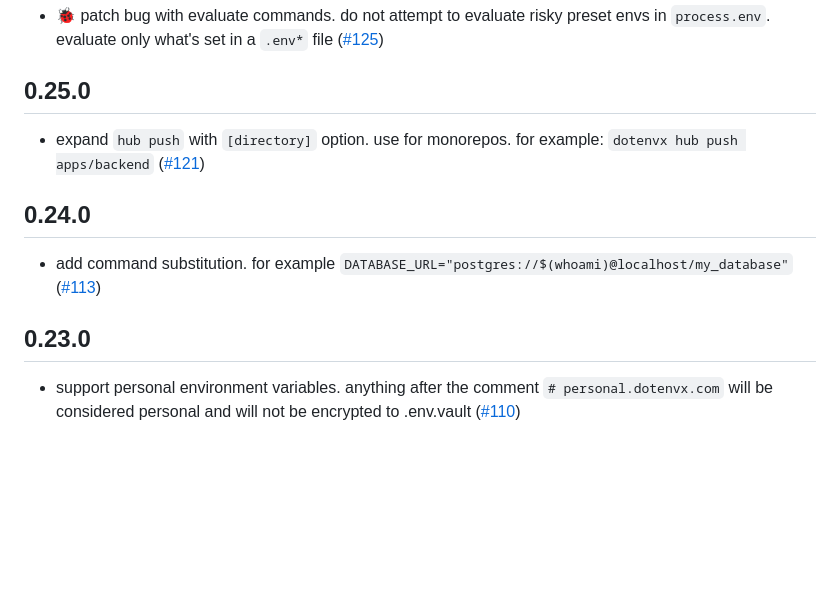
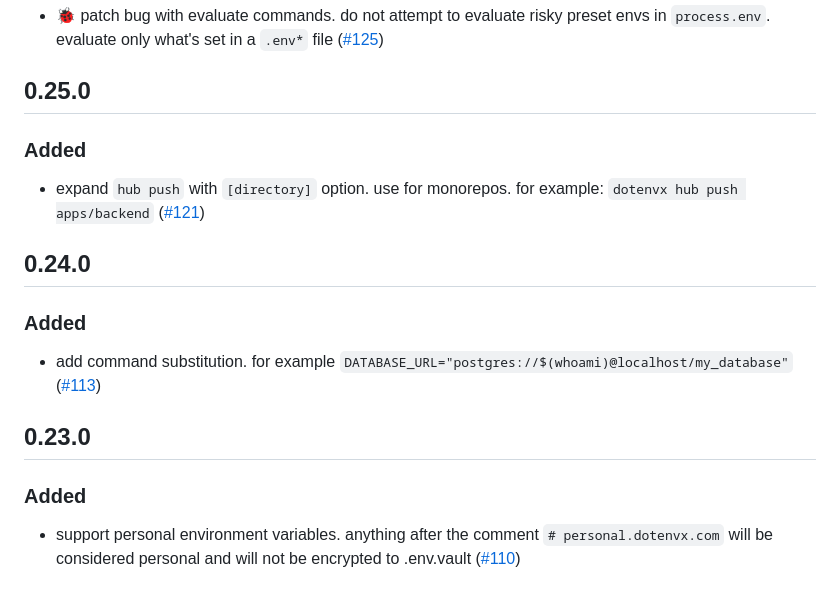
Before and after one commit to dotenvx/dotenvx, a Markdown page: CHANGELOG.md, the part around one of its changes. Drawn GitHub-style; blank space fills up the shorter version.

```diff
--- a/CHANGELOG.md
+++ b/CHANGELOG.md
@@ -86,13 +137,19 @@ All notable changes to this project will be documented in this file. See [standa
 
 ## 0.25.0
 
+### Added
+
 * expand `hub push` with `[directory]` option. use for monorepos. for example: `dotenvx hub push apps/backend` ([#121](https://github.com/dotenvx/dotenvx/pull/121))
 
 ## 0.24.0
 
+### Added
+
 * add command substitution. for example `DATABASE_URL="postgres://$(whoami)@localhost/my_database"` ([#113](https://github.com/dotenvx/dotenvx/pull/113))
 
 ## 0.23.0
+
+### Added
 
 * support personal environment variables. anything after the comment `# personal.dotenvx.com` will be considered personal and will not be encrypted to .env.vault ([#110](https://github.com/dotenvx/dotenvx/pull/110))
 
```
Also changed, not shown: other parts of CHANGELOG.md (+53 -2 lines).
